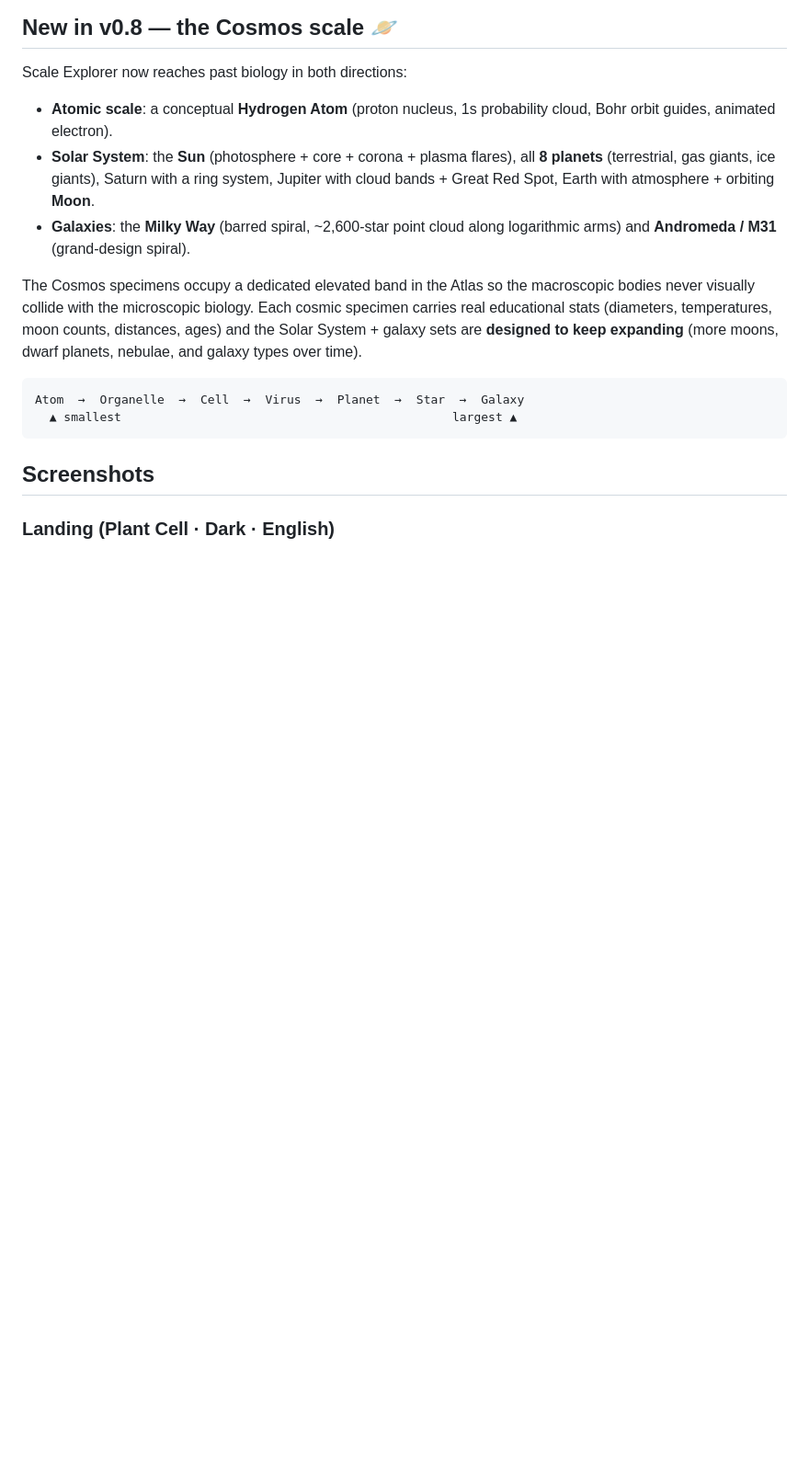
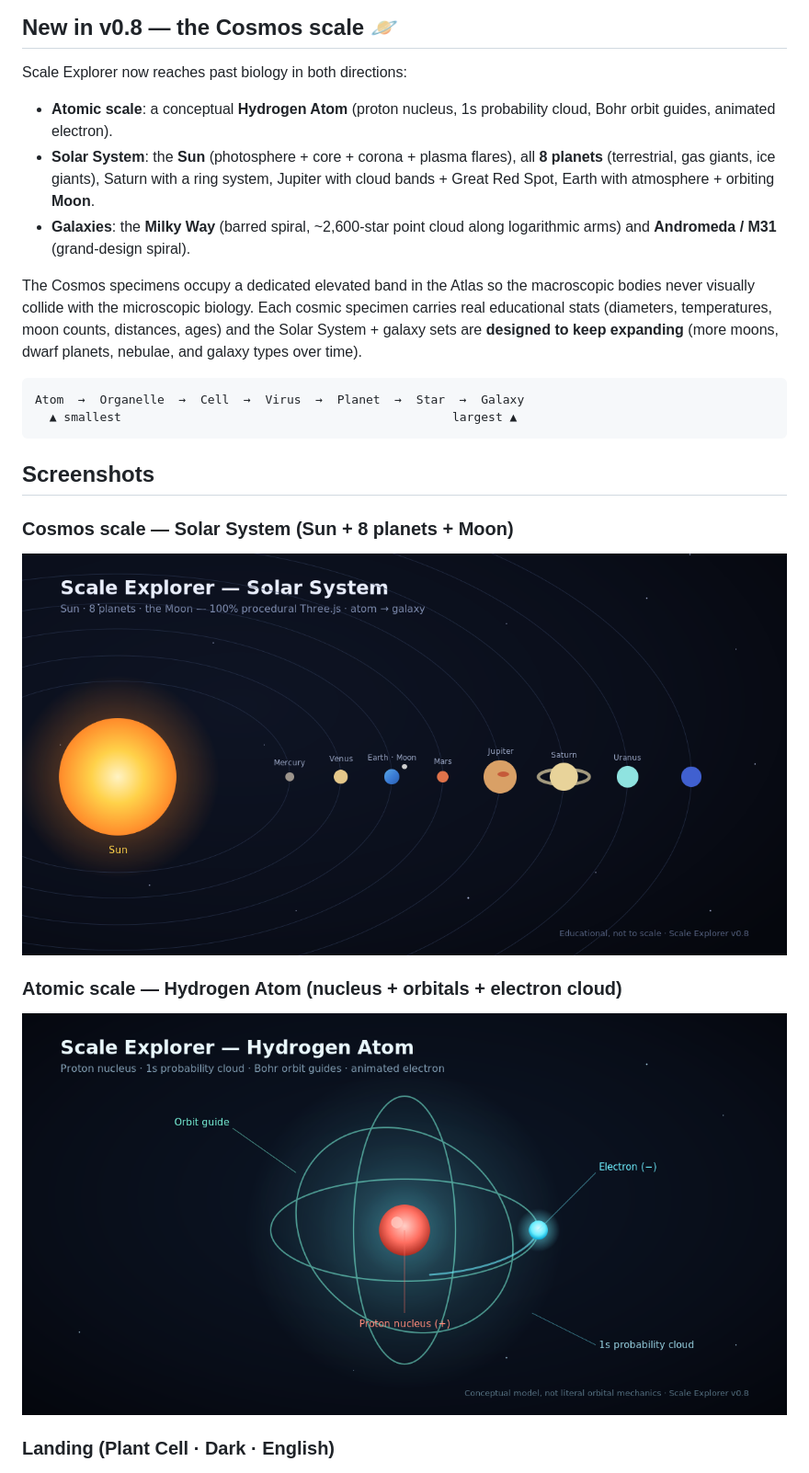
Before and after one commit to Wayan123/3d-interactive-visuals, a Markdown page: README.md, the part around the change. Shown at 92% size. GitHub-like rendering; pictures changed too: agent-fleet-dashboard/docs/screenshots/demo-hydrogen-atom.png (added), agent-fleet-dashboard/docs/screenshots/demo-solar-system.png (added); blank space fills up the shorter version.

Commit message:
docs: add Solar System + Hydrogen Atom demo images (SVG + PNG) to README

````diff
--- a/README.md
+++ b/README.md
@@ -63,6 +63,14 @@ Atom  →  Organelle  →  Cell  →  Virus  →  Planet  →  Star  →  Galaxy
 ```
 
 ## Screenshots
+
+### Cosmos scale — Solar System (Sun + 8 planets + Moon)
+
+![Solar System](agent-fleet-dashboard/docs/screenshots/demo-solar-system.png)
+
+### Atomic scale — Hydrogen Atom (nucleus + orbitals + electron cloud)
+
+![Hydrogen Atom](agent-fleet-dashboard/docs/screenshots/demo-hydrogen-atom.png)
 
 ### Landing (Plant Cell · Dark · English)
 
````
Also changed, not shown: 2 other files.
